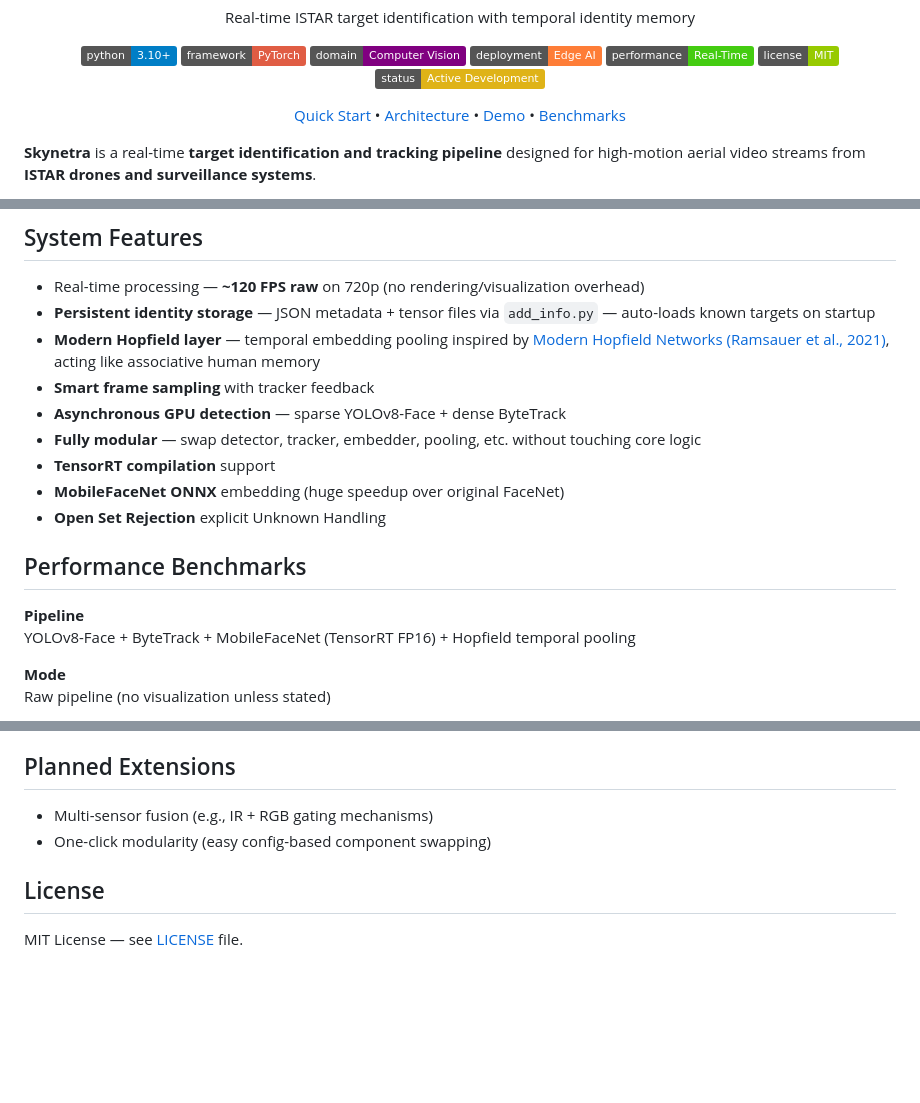
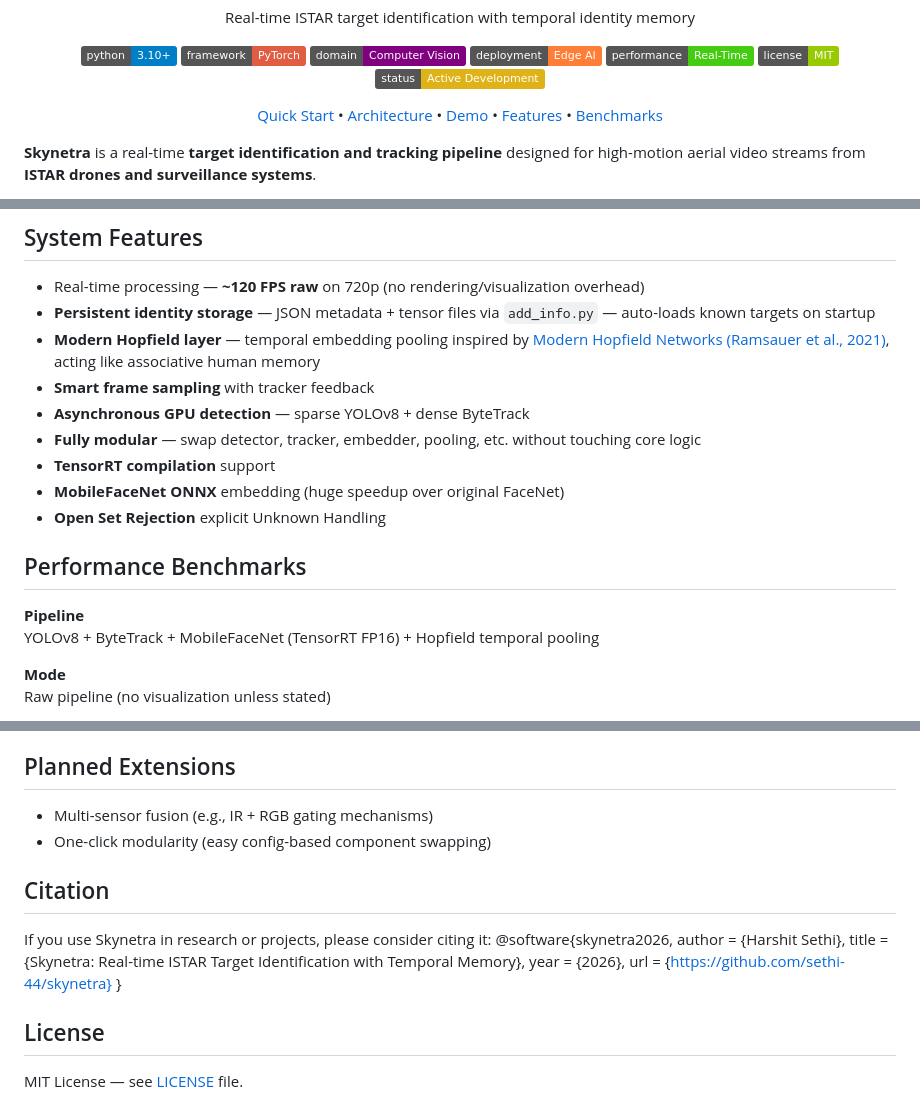
Before and after one commit to sethi-44/skynetra, a Markdown page: Readme.md, 3 parts joined by grey strips. Drawn GitHub-style; badges without logos; blank space fills up the shorter version.

Commit message:
Revise features and add citation in Readme
Updated feature list and added citation section.

```diff
--- a/Readme.md
+++ b/Readme.md
@@ -18,6 +18,7 @@ Real-time ISTAR target identification with temporal identity memory
   <a href="#quick-start">Quick Start</a> •
   <a href="#system-architecture">Architecture</a> •
   <a href="#live-demo">Demo</a> •
+  <a href="#key-features">Features</a> •
   <a href="#performance-benchmarks">Benchmarks</a>
 </p>
 
@@ -127,7 +128,7 @@ skynetra/
 - **Persistent identity storage** — JSON metadata + tensor files via `add_info.py` — auto-loads known targets on startup
 - **Modern Hopfield layer** — temporal embedding pooling inspired by [Modern Hopfield Networks (Ramsauer et al., 2021)](https://arxiv.org/abs/2008.02217), acting like associative human memory
 - **Smart frame sampling** with tracker feedback
-- **Asynchronous GPU detection** — sparse YOLOv8-Face + dense ByteTrack
+- **Asynchronous GPU detection** — sparse YOLOv8 + dense ByteTrack
 - **Fully modular** — swap detector, tracker, embedder, pooling, etc. without touching core logic
 - **TensorRT compilation** support
 - **MobileFaceNet ONNX** embedding (huge speedup over original FaceNet)
@@ -136,7 +137,7 @@ skynetra/
 ## Performance Benchmarks
 
 **Pipeline**
-YOLOv8-Face + ByteTrack + MobileFaceNet (TensorRT FP16) + Hopfield temporal pooling
+YOLOv8 + ByteTrack + MobileFaceNet (TensorRT FP16) + Hopfield temporal pooling
 
 **Mode**
 Raw pipeline (no visualization unless stated)
@@ -190,6 +191,16 @@ Rendering overhead is **outside the core pipeline** and can be disabled for depl
 - Multi-sensor fusion (e.g., IR + RGB gating mechanisms)
 - One-click modularity (easy config-based component swapping)
 
+## Citation
+
+If you use Skynetra in research or projects, please consider citing it:
+@software{skynetra2026,
+  author = {Harshit Sethi},
+  title = {Skynetra: Real-time ISTAR Target Identification with Temporal Memory},
+  year = {2026},
+  url = {https://github.com/sethi-44/skynetra}
+}
+
 ## License
 
 MIT License — see [LICENSE](LICENSE) file.
```
